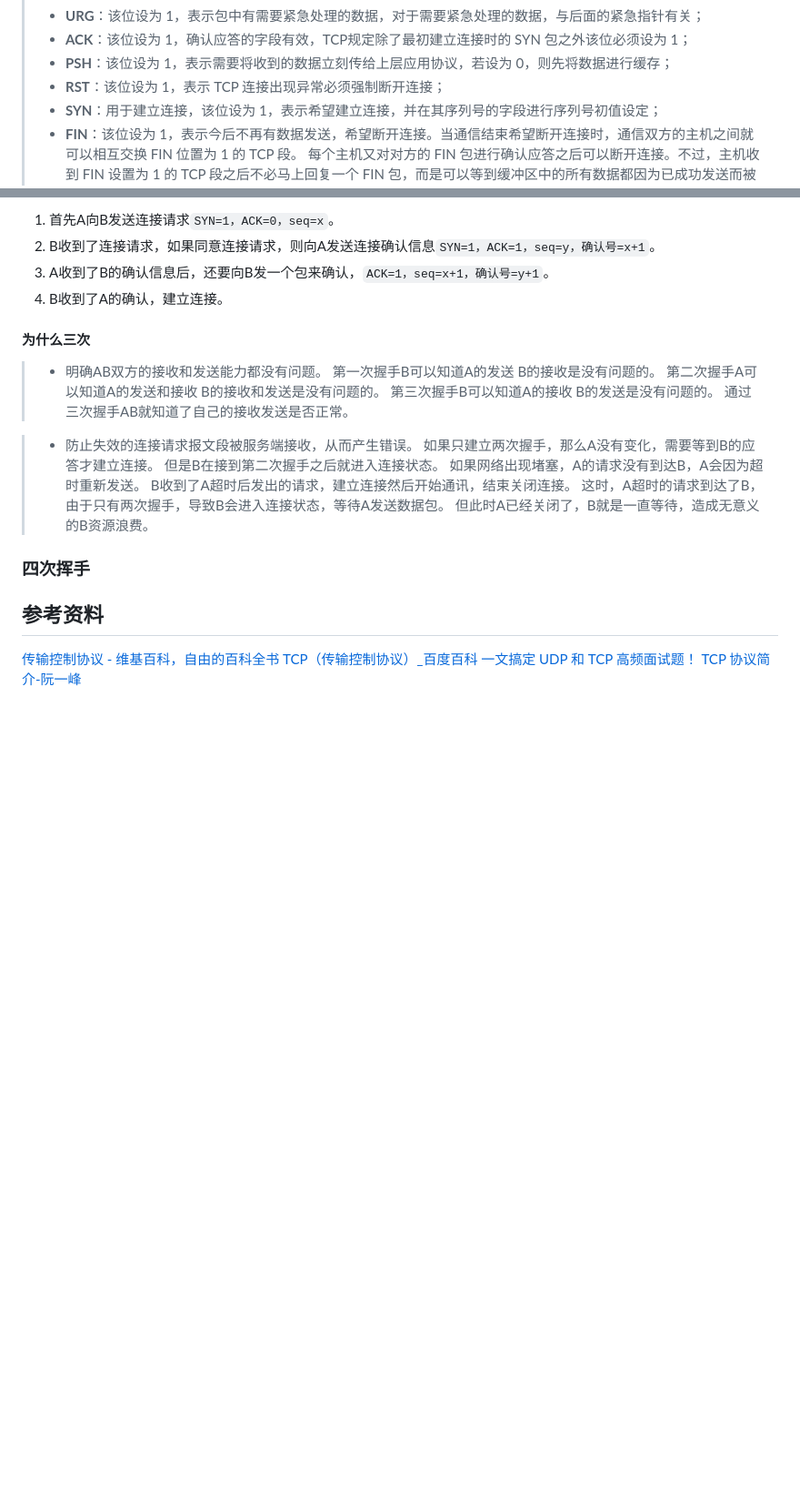
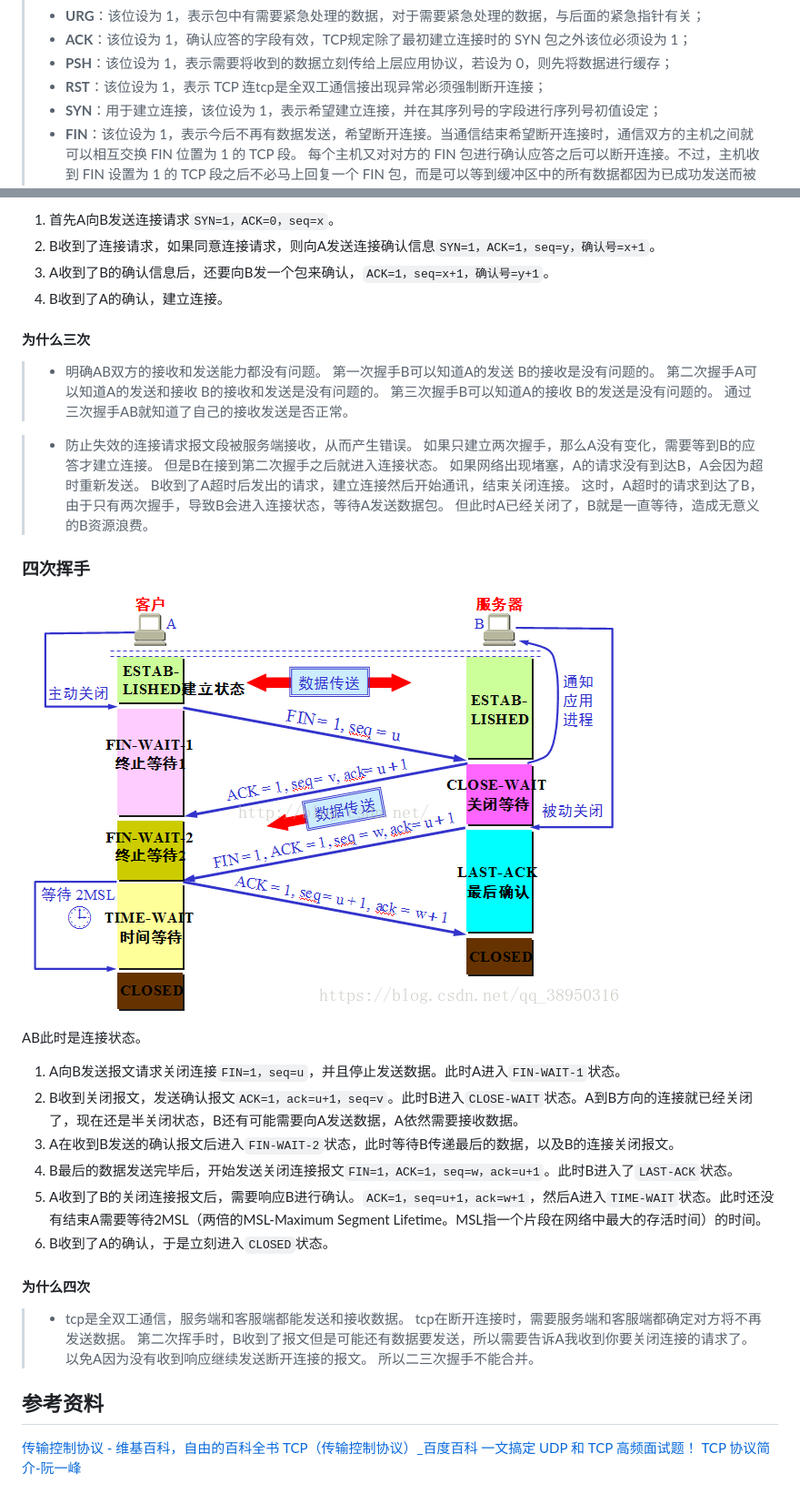
Before and after one commit to catbuli/study, a Markdown page: 网络/TCP.md, 2 parts joined by grey strips. Shown: that part at 91% size. Drawn GitHub-style; pictures changed too: 网络/img/四次挥手.png (added); blank space fills up the shorter version.

Commit message:
update TCP

```diff
--- a/网络/TCP.md
+++ b/网络/TCP.md
@@ -20,7 +22,7 @@ TCP 是互联网核心协议之一，前端面试中经常会提及相关内容
 >* **URG**：该位设为 1，表示包中有需要紧急处理的数据，对于需要紧急处理的数据，与后面的紧急指针有关；
 >* **ACK**：该位设为 1，确认应答的字段有效，TCP规定除了最初建立连接时的 SYN 包之外该位必须设为 1；
 >* **PSH**：该位设为 1，表示需要将收到的数据立刻传给上层应用协议，若设为 0，则先将数据进行缓存；
->* **RST**：该位设为 1，表示 TCP 连接出现异常必须强制断开连接；
+>* **RST**：该位设为 1，表示 TCP 连tcp是全双工通信接出现异常必须强制断开连接；
 >* **SYN**：用于建立连接，该位设为 1，表示希望建立连接，并在其序列号的字段进行序列号初值设定；
 >* **FIN**：该位设为 1，表示今后不再有数据发送，希望断开连接。当通信结束希望断开连接时，通信双方的主机之间就可以相互交换 FIN 位置为 1 的 TCP 段。
 每个主机又对对方的 FIN 包进行确认应答之后可以断开连接。不过，主机收到 FIN 设置为 1 的 TCP 段之后不必马上回复一个 FIN 包，而是可以等到缓冲区中的所有数据都因为已成功发送而被自动删除之后再发 FIN 包；
@@ -68,6 +70,24 @@ B处于监听客户端请求的状态。
 
 ### 四次挥手
 
+![四次挥手](img/四次挥手.png)
+
+AB此时是连接状态。
+
+1. A向B发送报文请求关闭连接`FIN=1，seq=u`，并且停止发送数据。此时A进入`FIN-WAIT-1`状态。
+2. B收到关闭报文，发送确认报文`ACK=1，ack=u+1，seq=v`。此时B进入`CLOSE-WAIT`状态。A到B方向的连接就已经关闭了，现在还是半关闭状态，B还有可能需要向A发送数据，A依然需要接收数据。
+3. A在收到B发送的确认报文后进入`FIN-WAIT-2`状态，此时等待B传递最后的数据，以及B的连接关闭报文。
+4. B最后的数据发送完毕后，开始发送关闭连接报文`FIN=1，ACK=1，seq=w，ack=u+1`。此时B进入了`LAST-ACK`状态。
+5. A收到了B的关闭连接报文后，需要响应B进行确认。`ACK=1，seq=u+1，ack=w+1`，然后A进入`TIME-WAIT`状态。此时还没有结束A需要等待2MSL（两倍的MSL-Maximum Segment Lifetime。MSL指一个片段在网络中最大的存活时间）的时间。
+6. B收到了A的确认，于是立刻进入`CLOSED`状态。
+
+#### 为什么四次
+
+>* tcp是全双工通信，服务端和客服端都能发送和接收数据。
+> tcp在断开连接时，需要服务端和客服端都确定对方将不再发送数据。
+第二次挥手时，B收到了报文但是可能还有数据要发送，所以需要告诉A我收到你要关闭连接的请求了。以免A因为没有收到响应继续发送断开连接的报文。
+> 所以二三次握手不能合并。
+
 ## 参考资料
 
 [传输控制协议 - 维基百科，自由的百科全书](https://zh.wikipedia.org/wiki/%E4%BC%A0%E8%BE%93%E6%8E%A7%E5%88%B6%E5%8D%8F%E8%AE%AE)
```
Also changed, not shown: other parts of 网络/TCP.md (+2 -0 lines).
